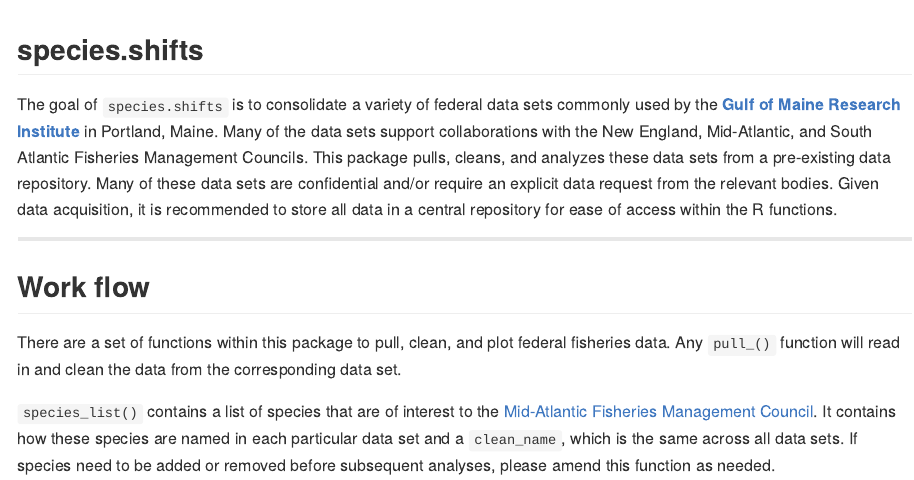
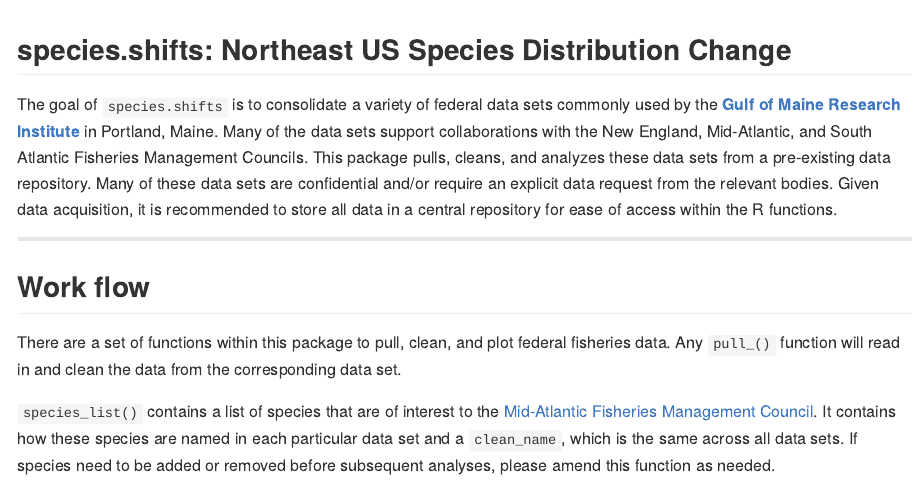
Before and after one commit to carlylovas/species.shifts, an R Markdown document (README.Rmd): the page in a window 1100 px wide, from its top. The pictures show the output file README.md that the author committed with the source, drawn offline in the style of GitHub.

Commit message:
title revisions

```diff
--- a/README.Rmd
+++ b/README.Rmd
@@ -15,7 +15,8 @@ knitr::opts_chunk$set(
 
 <img src="man/figures/logo_banner.svg" style="float:center;">
 
-## species.shifts
+## species.shifts: Northeast US Species Distribution Change
+
 <!-- <img src="man/figures/package_hex.svg" style="float:left; width:120px;" url = "https://fisheries.noaa.gov/> -->
 
 <!-- badges: start -->
```
Also changed, not shown: README.md, 1 other file.
